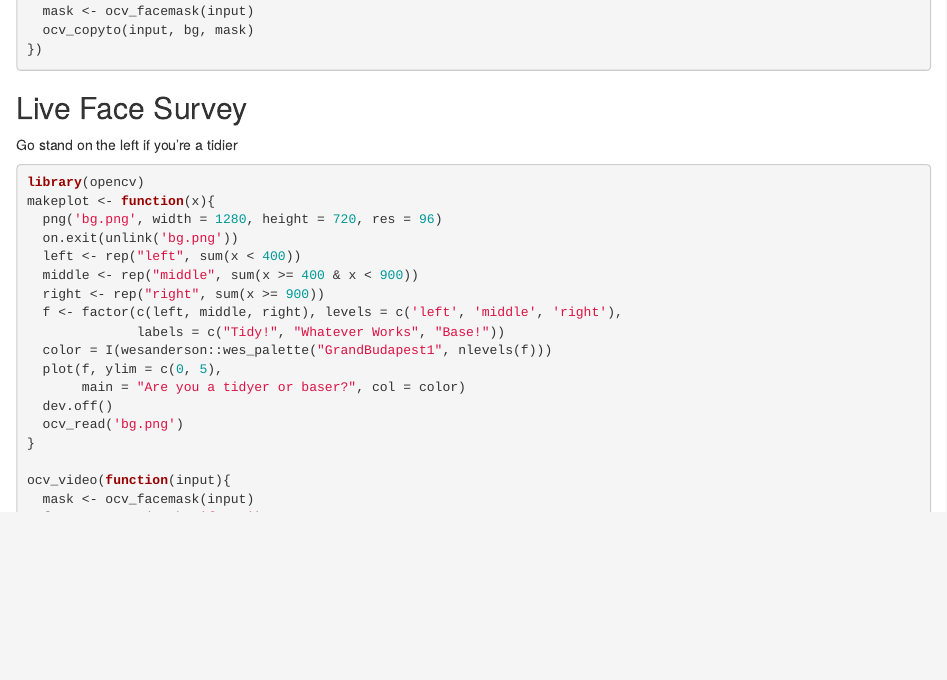
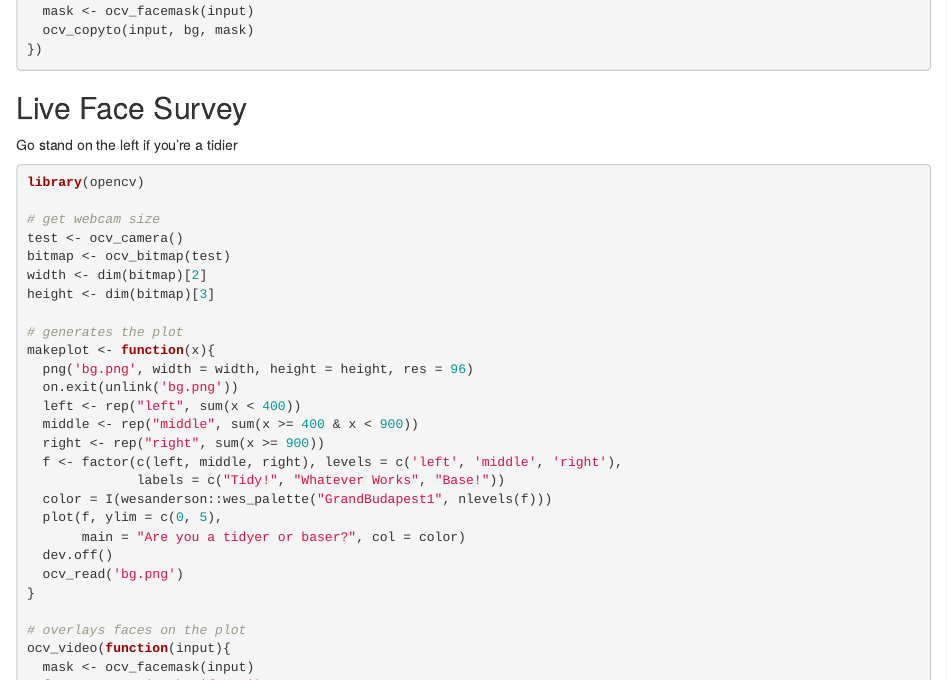
Before and after one commit to ropensci/opencv, an R Markdown document (readme.rmd): the page in a window 1100 px wide, from 1480 px down. Rendered offline with R 4.5, knitr and Pandoc, with nearby package versions; badge pictures from the web are left out.

Commit message:
Update readme

````diff
--- a/readme.rmd
+++ b/readme.rmd
@@ -100,8 +100,16 @@ Go stand on the left if you're a tidier
 
 ```r
 library(opencv)
+
+# get webcam size
+test <- ocv_camera()
+bitmap <- ocv_bitmap(test)
+width <- dim(bitmap)[2]
+height <- dim(bitmap)[3]
+
+# generates the plot
 makeplot <- function(x){
-  png('bg.png', width = 1280, height = 720, res = 96)
+  png('bg.png', width = width, height = height, res = 96)
   on.exit(unlink('bg.png'))
   left <- rep("left", sum(x < 400))
   middle <- rep("middle", sum(x >= 400 & x < 900))
@@ -115,6 +123,7 @@ makeplot <- function(x){
   ocv_read('bg.png')
 }
 
+# overlays faces on the plot
 ocv_video(function(input){
   mask <- ocv_facemask(input)
   faces <- attr(mask, 'faces')
````
